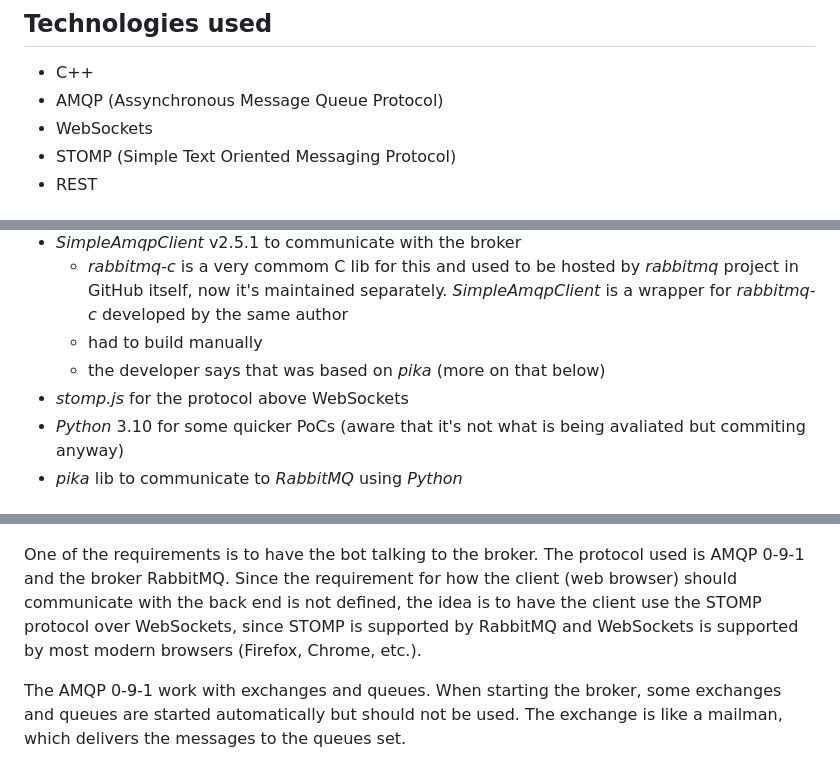
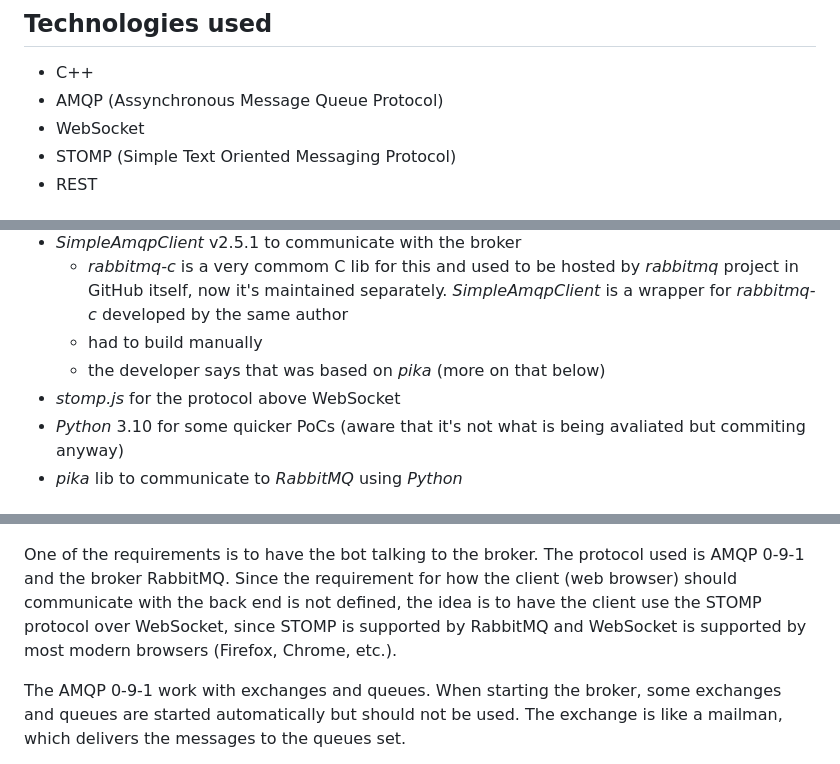
Before and after one commit to dbolgheroni/i1-chat, a Markdown page: README.md, 3 parts joined by grey strips. GitHub-like rendering.

Commit message:
Fix typo WebSockets -> WebSocket

```diff
--- a/README.md
+++ b/README.md
@@ -11,7 +11,7 @@ to get the stock quotes using a REST API provided by
 ## Technologies used
 - C++
 - AMQP (Assynchronous Message Queue Protocol)
-- WebSockets
+- WebSocket
 - STOMP (Simple Text Oriented Messaging Protocol)
 - REST
 
@@ -25,7 +25,7 @@ to get the stock quotes using a REST API provided by
   - *rabbitmq-c* is a very commom C lib for this and used to be hosted by *rabbitmq* project in GitHub itself, now it's maintained separately. *SimpleAmqpClient* is a wrapper for *rabbitmq-c* developed by the same author
   - had to build manually
   - the developer says that was based on *pika* (more on that below)
-- *stomp.js* for the protocol above WebSockets
+- *stomp.js* for the protocol above WebSocket
 - *Python* 3.10 for some quicker PoCs (aware that it's not what is being avaliated but commiting anyway)
 - *pika* lib to communicate to *RabbitMQ* using *Python*
 
@@ -64,7 +64,7 @@ The architecture is shown in the diagram below:
 
 ![](i1-chat-arch.png)
 
-One of the requirements is to have the bot talking to the broker. The protocol used is AMQP 0-9-1 and the broker RabbitMQ. Since the requirement for how the client (web browser) should communicate with the back end is not defined, the idea is to have the client use the STOMP protocol over WebSockets, since STOMP is supported by RabbitMQ and WebSockets is supported by most modern browsers (Firefox, Chrome, etc.).
+One of the requirements is to have the bot talking to the broker. The protocol used is AMQP 0-9-1 and the broker RabbitMQ. Since the requirement for how the client (web browser) should communicate with the back end is not defined, the idea is to have the client use the STOMP protocol over WebSocket, since STOMP is supported by RabbitMQ and WebSocket is supported by most modern browsers (Firefox, Chrome, etc.).
 
 The AMQP 0-9-1 work with exchanges and queues. When starting the broker, some exchanges and queues are started automatically but should not be used. The exchange is like a mailman, which delivers the messages to the queues set.
 
```
